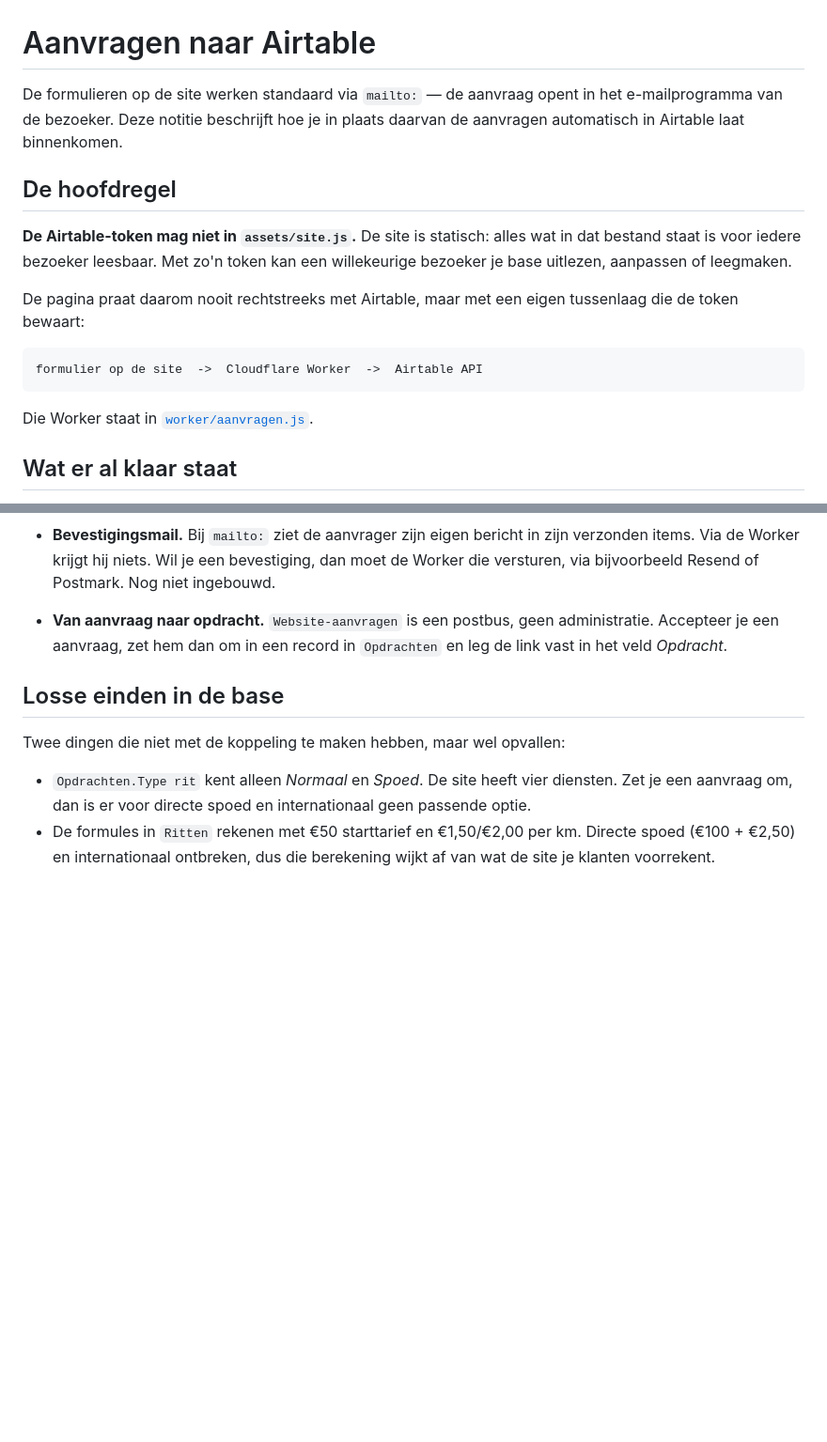
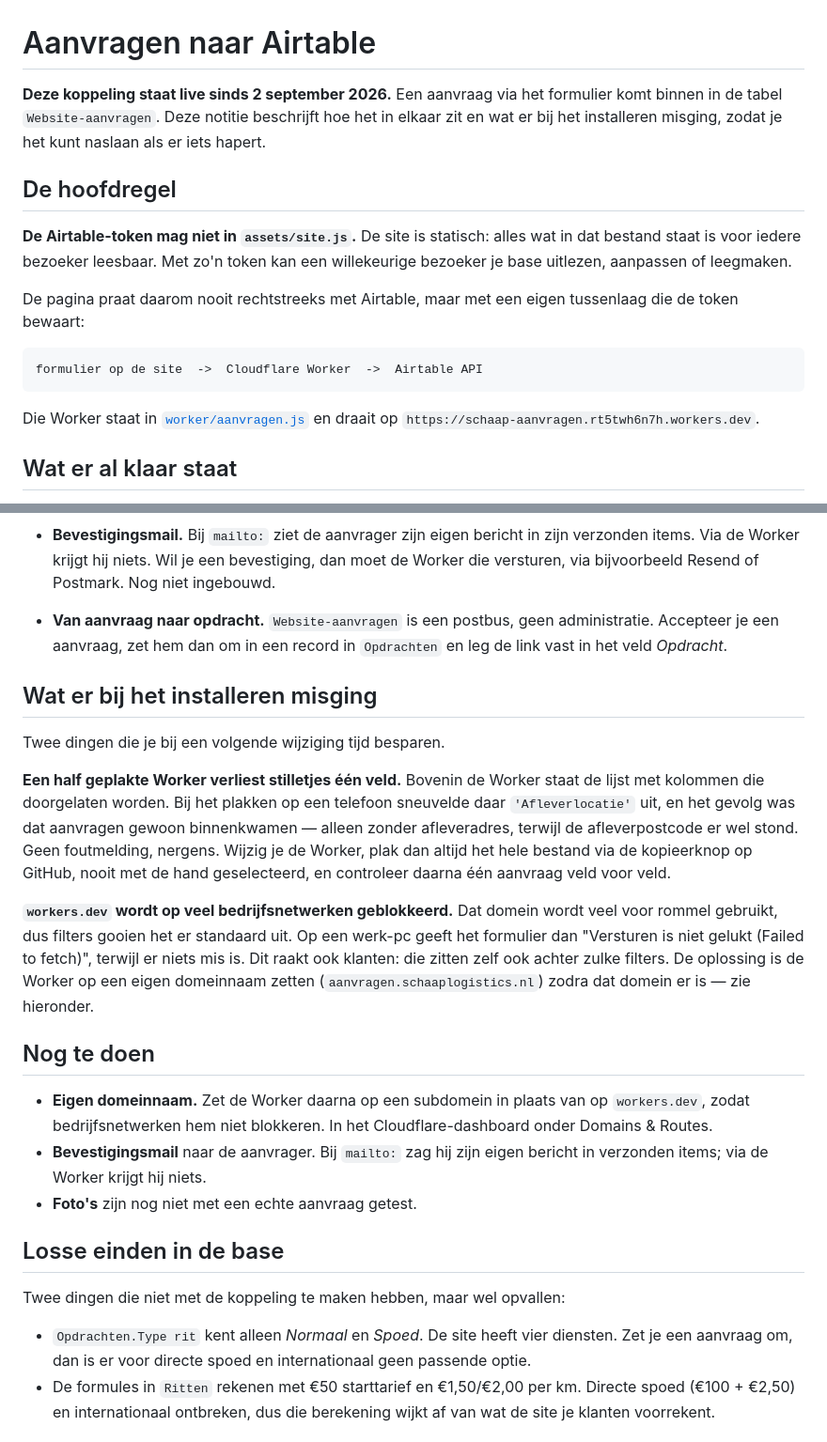
Before and after one commit to picknicken/Schaap-Logistics-Website, a Markdown page: AIRTABLE.md, 2 parts joined by grey strips. Shown at 94% size. Rendered like a GitHub page; blank space fills up the shorter version.

Commit message:
Leg vast dat de Airtable-koppeling live staat, en wat er misging
De koppeling draait sinds vandaag. Twee dingen uit het installeren zijn het
noteren waard, omdat ze bij een volgende wijziging weer kunnen toeslaan.

Een half geplakte Worker verliest stilletjes één veld: uit de kolomlijst bovenin
sneuvelde 'Afleverlocatie', waarna aanvragen gewoon binnenkwamen maar zonder
afleveradres, zonder enige foutmelding.

En workers.dev wordt op veel bedrijfsnetwerken geblokkeerd, wat het formulier
"Failed to fetch" laat geven terwijl er niets mis is. Dat raakt ook klanten, dus
de Worker hoort op een eigen (sub)domein zodra dat er is.

Co-Authored-By: Claude Opus 5 <noreply@anthropic.com>
Claude-Session: https://claude.ai/code/session_019nSfcj4JqkvkQfKppHbx8r

````diff
--- a/AIRTABLE.md
+++ b/AIRTABLE.md
@@ -1,8 +1,9 @@
 # Aanvragen naar Airtable
 
-De formulieren op de site werken standaard via `mailto:` — de aanvraag opent in
-het e-mailprogramma van de bezoeker. Deze notitie beschrijft hoe je in plaats
-daarvan de aanvragen automatisch in Airtable laat binnenkomen.
+**Deze koppeling staat live sinds 2 september 2026.** Een aanvraag via het
+formulier komt binnen in de tabel `Website-aanvragen`. Deze notitie beschrijft
+hoe het in elkaar zit en wat er bij het installeren misging, zodat je het kunt
+naslaan als er iets hapert.
 
 ## De hoofdregel
 
@@ -17,7 +18,8 @@ tussenlaag die de token bewaart:
 formulier op de site  ->  Cloudflare Worker  ->  Airtable API
 ```
 
-Die Worker staat in [`worker/aanvragen.js`](worker/aanvragen.js).
+Die Worker staat in [`worker/aanvragen.js`](worker/aanvragen.js) en draait op
+`https://schaap-aanvragen.rt5twh6n7h.workers.dev`.
 
 ## Wat er al klaar staat
 
@@ -140,6 +142,34 @@ laten belanden.
   administratie. Accepteer je een aanvraag, zet hem dan om in een record in
   `Opdrachten` en leg de link vast in het veld *Opdracht*.
 
+## Wat er bij het installeren misging
+
+Twee dingen die je bij een volgende wijziging tijd besparen.
+
+**Een half geplakte Worker verliest stilletjes één veld.** Bovenin de Worker
+staat de lijst met kolommen die doorgelaten worden. Bij het plakken op een
+telefoon sneuvelde daar `'Afleverlocatie'` uit, en het gevolg was dat aanvragen
+gewoon binnenkwamen — alleen zonder afleveradres, terwijl de afleverpostcode er
+wel stond. Geen foutmelding, nergens. Wijzig je de Worker, plak dan altijd het
+hele bestand via de kopieerknop op GitHub, nooit met de hand geselecteerd, en
+controleer daarna één aanvraag veld voor veld.
+
+**`workers.dev` wordt op veel bedrijfsnetwerken geblokkeerd.** Dat domein wordt
+veel voor rommel gebruikt, dus filters gooien het er standaard uit. Op een
+werk-pc geeft het formulier dan "Versturen is niet gelukt (Failed to fetch)",
+terwijl er niets mis is. Dit raakt ook klanten: die zitten zelf ook achter zulke
+filters. De oplossing is de Worker op een eigen domeinnaam zetten
+(`aanvragen.schaaplogistics.nl`) zodra dat domein er is — zie hieronder.
+
+## Nog te doen
+
+- **Eigen domeinnaam.** Zet de Worker daarna op een subdomein in plaats van op
+  `workers.dev`, zodat bedrijfsnetwerken hem niet blokkeren. In het
+  Cloudflare-dashboard onder Domains & Routes.
+- **Bevestigingsmail** naar de aanvrager. Bij `mailto:` zag hij zijn eigen
+  bericht in verzonden items; via de Worker krijgt hij niets.
+- **Foto's** zijn nog niet met een echte aanvraag getest.
+
 ## Losse einden in de base
 
 Twee dingen die niet met de koppeling te maken hebben, maar wel opvallen:
````
